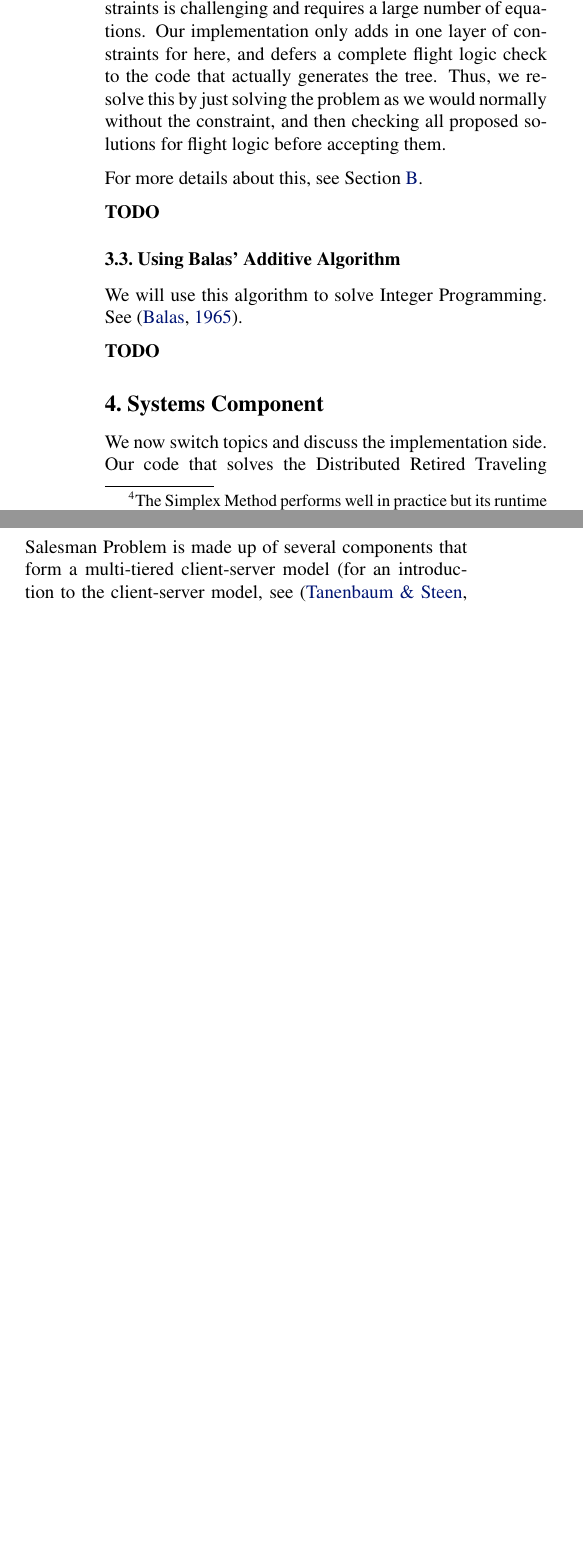
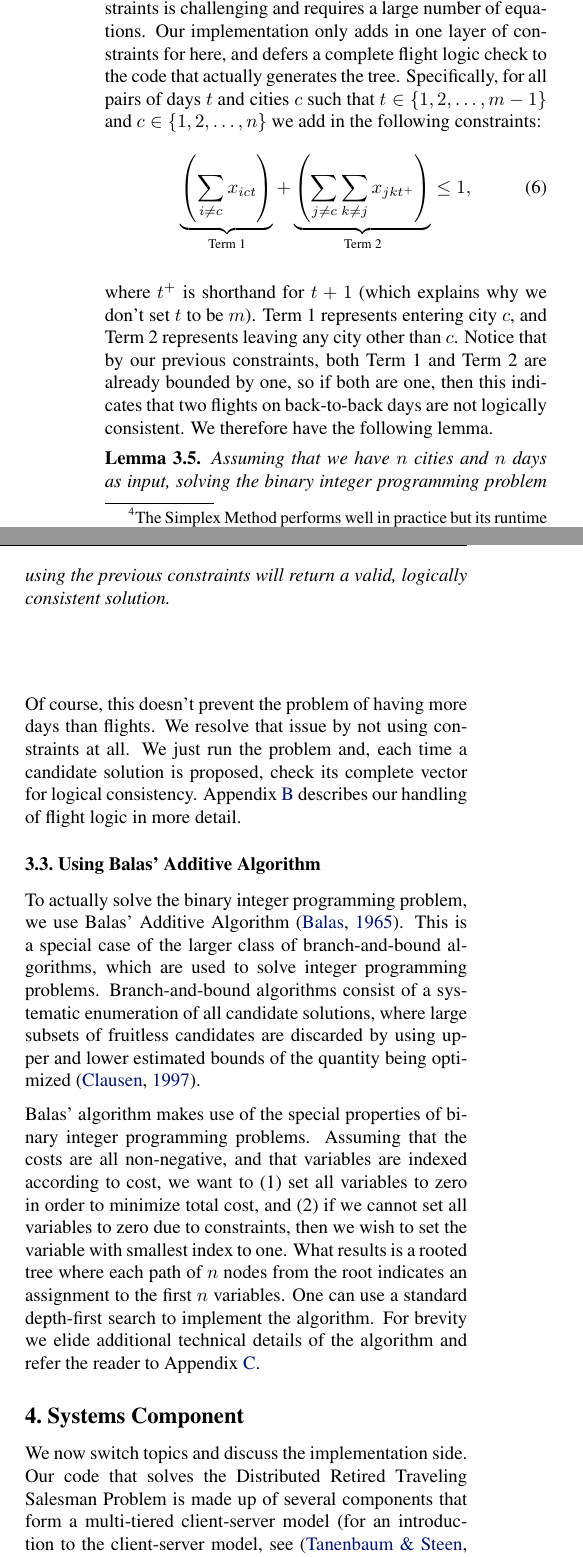
Before and after one commit to luckyfreez/DistributedRetiredTravellingSalesman, a LaTeX paper (Paper/Daniel_Lucky_Report.tex): two parts of the columns of page 4 of 8 before the commit and two parts of the columns of page 4 of 9 after it, joined at a grey line, cut so that both start at the same text, the shorter picture padded with empty space. Compiled offline with pdfLaTeX.

Commit message:
More updates to the writeup. Just need section 4 and 5, really, plus appendix

```diff
--- a/Paper/Daniel_Lucky_Report.tex
+++ b/Paper/Daniel_Lucky_Report.tex
@@ -273,20 +273,38 @@ choice of cities. It makes no sense, for instance, to have flights $f_i$ and $f_
 $f_{i+1}$ takes him or her from Paris to London.
 
 Unfortunately, fixing the flight ordering by adding in constraints is challenging and requires a large number of equations. Our implementation only
-adds in one layer of constraints for here, and defers a complete flight logic check to the code that actually generates the tree. Thus, we resolve
-this by just solving the problem as we would normally without the constraint, and then checking all proposed solutions for flight logic before
-accepting them.
+adds in one layer of constraints for here, and defers a complete flight logic check to the code that actually generates the tree. Specifically, for
+all pairs of days $t$ and cities $c$ such that $t \in \{1,2,\ldots, m-1\}$ and $c \in \{1,2,\ldots,n\}$ we add in the following constraints:
+\begin{align}
+\underbrace{\left(\sum_{i\ne c} x_{ict} \right)}_{\text{Term 1}} + \underbrace{\left( \sum_{j\ne c}\sum_{k\ne j} x_{jkt^+}\right)}_{\text{Term 2}} \le 1,
+\end{align}
+% TODO I think it still works for n+1 days but let me think about it and put stuff in the appendix.
 
-For more details about this, see Section~\ref{app:flight_logic}.
+where $t^+$ is shorthand for $t+1$ (which explains why we don't set $t$ to be $m$). Term 1 represents entering city $c$, and Term 2 represents leaving
+any city other than $c$. Notice that by our previous constraints, both Term 1 and Term 2 are already bounded by one, so if both are one, then this
+indicates that two flights on back-to-back days are not logically consistent. We therefore have the following lemma.
 
-{\bf TODO}
+\begin{lem}\label{lem:correctness}
+Assuming that we have $n$ cities and $n$ days as input, solving the binary integer programming problem using the previous constraints will return a
+valid, logically consistent solution.
+\end{lem}
+
+Of course, this doesn't prevent the problem of having more days than flights. We resolve that issue by not using constraints at all. We just run the
+problem and, each time a candidate solution is proposed, check its complete vector for logical consistency. Appendix~\ref{app:flight_logic} describes
+our handling of flight logic in more detail.
 
 \subsection{Using Balas' Additive Algorithm}\label{sec:balas}
 
-We will use this algorithm to solve Integer Programming. See~\cite{doi:10.1287/opre.13.4.517}.
+To actually solve the binary integer programming problem, we use Balas' Additive Algorithm~\cite{doi:10.1287/opre.13.4.517}. This is a special case of
+the larger class of branch-and-bound algorithms, which are used to solve integer programming problems. Branch-and-bound algorithms consist of a
+systematic enumeration of all candidate solutions, where large subsets of fruitless candidates are discarded by using upper and lower estimated bounds
+of the quantity being optimized~\cite{Clausen1997}.
 
-{\bf TODO}
-
+Balas' algorithm makes use of the special properties of binary integer programming problems. Assuming that the costs are all non-negative, and that
+variables are indexed according to cost, we want to (1) set all variables to zero in order to minimize total cost, and (2) if we cannot set all
+variables to zero due to constraints, then we wish to set the variable with smallest index to one. What results is a rooted tree where each path of
+$n$ nodes from the root indicates an assignment to the first $n$ variables. One can use a standard depth-first search to implement the algorithm.  For
+brevity we elide additional technical details of the algorithm and refer the reader to Appendix~\ref{app:balas}.
 
 
 
```
Also changed, not shown: Paper/Daniel_Lucky_Report.bib (+15 -0 lines), Paper/Daniel_Lucky_Report.bbl, Paper/Daniel_Lucky_Report.pdf, Paper/Daniel_Lucky_Report.tex (24 more changed lines), 3 other files.
